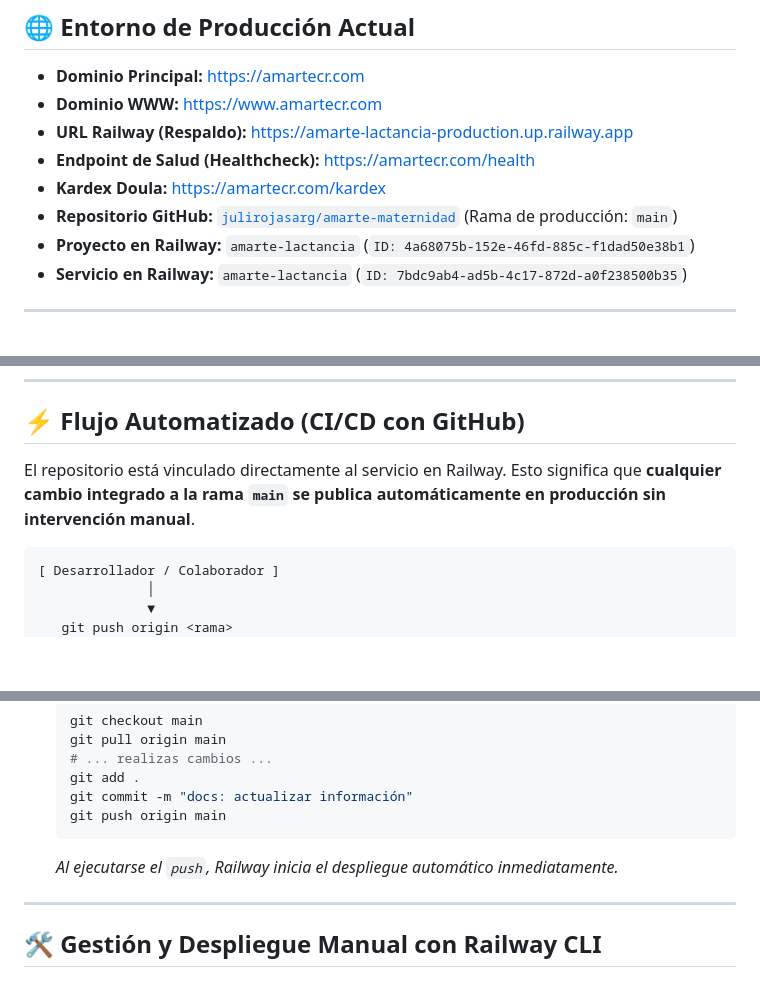
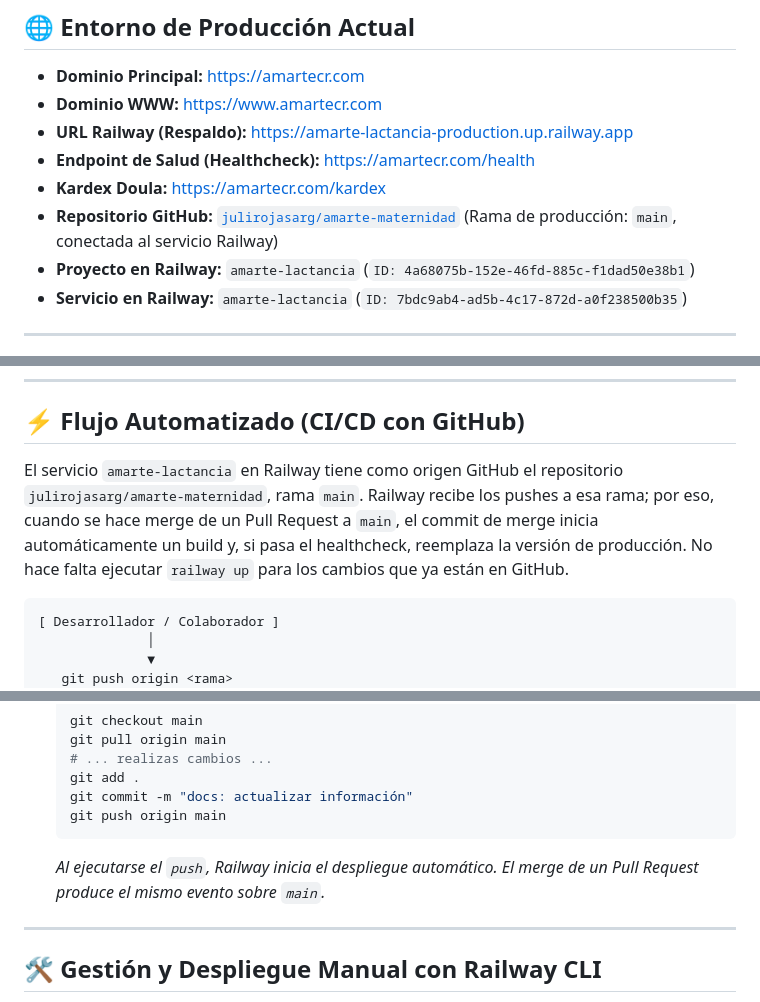
Before and after one commit to julirojasarg/amarte-maternidad, a Markdown page: DEPLOYMENT.md, 3 parts joined by grey strips. GitHub-like rendering; blank space fills up the shorter version.

Commit message:
docs: document Railway deployment from main

````diff
--- a/DEPLOYMENT.md
+++ b/DEPLOYMENT.md
@@ -11,7 +11,7 @@ Este documento detalla la arquitectura de despliegue continuo (CI/CD), la vincul
 * **URL Railway (Respaldo):** [https://amarte-lactancia-production.up.railway.app](https://amarte-lactancia-production.up.railway.app)
 * **Endpoint de Salud (Healthcheck):** [https://amartecr.com/health](https://amartecr.com/health)
 * **Kardex Doula:** [https://amartecr.com/kardex](https://amartecr.com/kardex)
-* **Repositorio GitHub:** [`julirojasarg/amarte-maternidad`](https://github.com/julirojasarg/amarte-maternidad) (Rama de producción: `main`)
+* **Repositorio GitHub:** [`julirojasarg/amarte-maternidad`](https://github.com/julirojasarg/amarte-maternidad) (Rama de producción: `main`, conectada al servicio Railway)
 * **Proyecto en Railway:** `amarte-lactancia` (`ID: 4a68075b-152e-46fd-885c-f1dad50e38b1`)
 * **Servicio en Railway:** `amarte-lactancia` (`ID: 7bdc9ab4-ad5b-4c17-872d-a0f238500b35`)
 
@@ -34,7 +34,7 @@ Para que tu dominio apunte correctamente a Railway a través de Cloudflare:
 
 ## ⚡ Flujo Automatizado (CI/CD con GitHub)
 
-El repositorio está vinculado directamente al servicio en Railway. Esto significa que **cualquier cambio integrado a la rama `main` se publica automáticamente en producción sin intervención manual**.
+El servicio `amarte-lactancia` en Railway tiene como origen GitHub el repositorio `julirojasarg/amarte-maternidad`, rama `main`. Railway recibe los pushes a esa rama; por eso, cuando se hace merge de un Pull Request a `main`, el commit de merge inicia automáticamente un build y, si pasa el healthcheck, reemplaza la versión de producción. No hace falta ejecutar `railway up` para los cambios que ya están en GitHub.
 
 ```
 [ Desarrollador / Colaborador ]
@@ -83,7 +83,7 @@ El repositorio está vinculado directamente al servicio en Railway. Esto signifi
    git commit -m "docs: actualizar información"
    git push origin main
    ```
-   *Al ejecutarse el `push`, Railway inicia el despliegue automático inmediatamente.*
+   *Al ejecutarse el `push`, Railway inicia el despliegue automático. El merge de un Pull Request produce el mismo evento sobre `main`.*
 
 ---
 
````
Also changed, not shown: other parts of DEPLOYMENT.md (+2 -0 lines).
